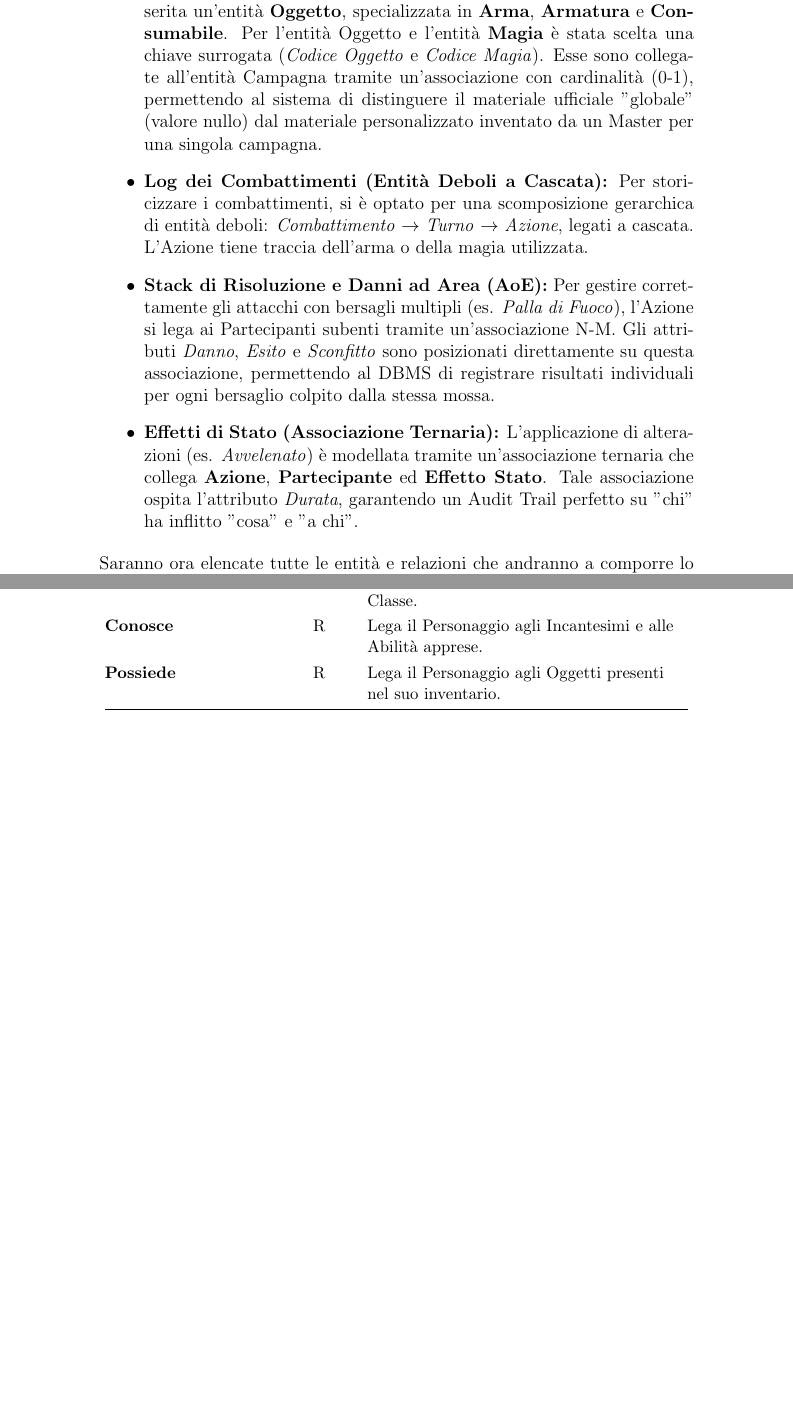
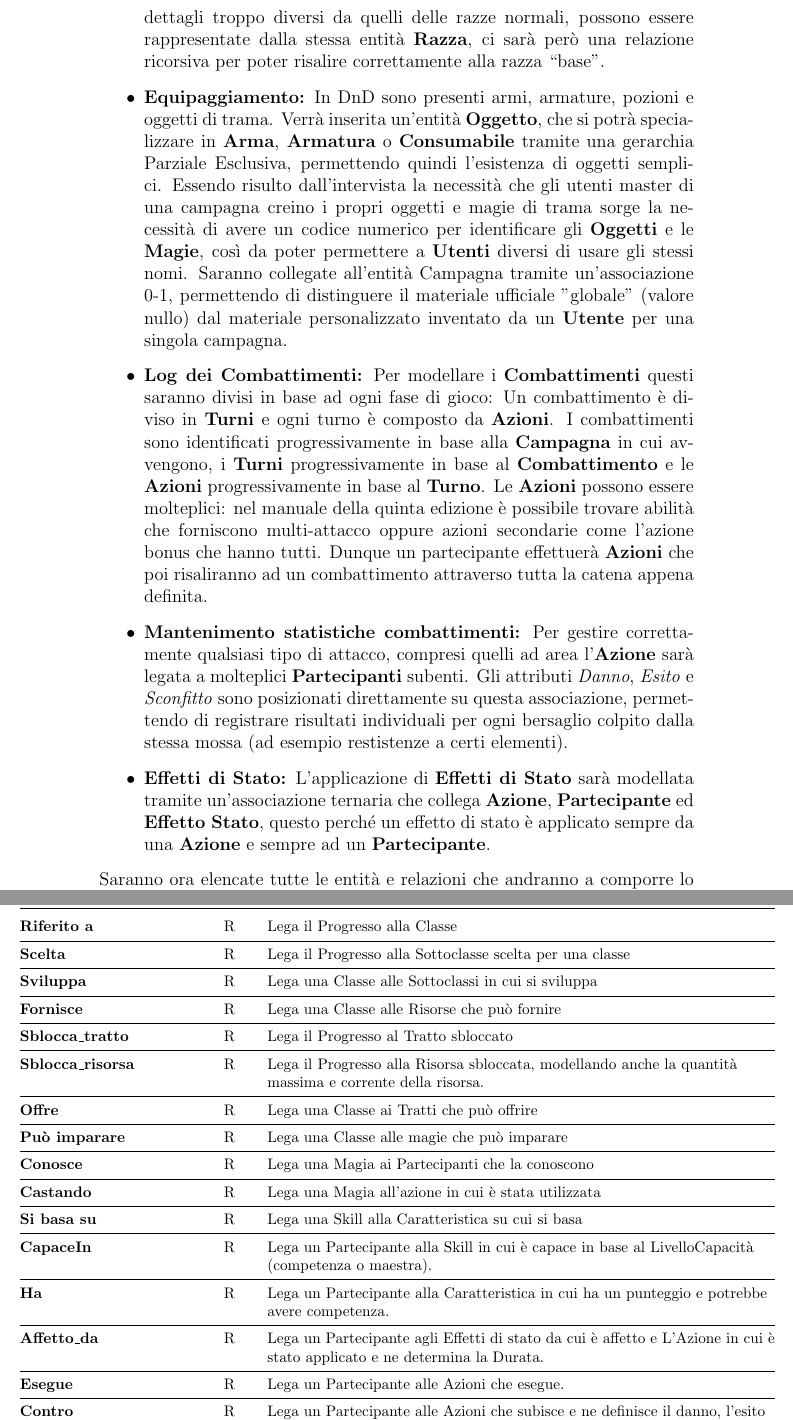
Before and after one commit to Andtheking/DungeonSQL, a LaTeX document (report/main.tex): two parts of pages 8 and 10 of 11 before the commit and two parts of pages 8 and 10 of 12 after it, joined at a grey line, cut at the place of the change, the shorter picture padded with empty space. Compiled offline with pdfLaTeX.

Commit message:
feat(chapter1): refinements and entity table

```diff
--- a/report/main.tex
+++ b/report/main.tex
@@ -3,6 +3,7 @@
 \usepackage{alltt, fancyvrb, url}
 \usepackage{graphicx}
 \usepackage[utf8]{inputenc}
+\usepackage[pass]{geometry}
 \usepackage{float}
 \usepackage{xcolor}
 \usepackage{hyperref}
@@ -215,24 +212,32 @@
+    Considerando che le Sottorazze non aggiungono dettagli troppo diversi da quelli delle razze normali,
+    possono essere rappresentate dalla stessa entità \textbf{Razza}, ci sarà però una relazione ricorsiva
+    per poter risalire correttamente alla razza \enquote{base}.
 
-    \item \textbf{Gerarchia Equipaggiamento e Materiale Homebrew:} Verrà inserita un'entità \textbf{Oggetto},
-    specializzata in \textbf{Arma}, \textbf{Armatura} e \textbf{Consumabile}. Per l'entità Oggetto e l'entità
-    \textbf{Magia} è stata scelta una chiave surrogata (\textit{Codice Oggetto} e \textit{Codice Magia}).
-    Esse sono collegate all'entità Campagna tramite un'associazione con cardinalità (0-1), permettendo al sistema
-    di distinguere il materiale ufficiale "globale" (valore nullo) dal materiale personalizzato inventato da un Master
-    per una singola campagna.
+    \item \textbf{Equipaggiamento:} In DnD sono presenti armi, armature, pozioni e oggetti di trama.
+    Verrà inserita un'entità \textbf{Oggetto}, che si potrà specializzare in \textbf{Arma}, \textbf{Armatura} o
+    \textbf{Consumabile} tramite una gerarchia Parziale Esclusiva, permettendo quindi l'esistenza di oggetti semplici.
+    Essendo risulto dall'intervista la necessità che gli utenti master di una campagna creino i propri oggetti e magie di trama
+    sorge la necessità di avere un codice numerico per identificare gli \textbf{Oggetti} e le \textbf{Magie}, così da poter permettere
+    a \textbf{Utenti} diversi di usare gli stessi nomi.
+    Saranno collegate all'entità Campagna tramite un'associazione 0-1, permettendo di distinguere il materiale ufficiale "globale" (valore nullo)
+    dal materiale personalizzato inventato da un \textbf{Utente} per una singola campagna.
 
-    \item \textbf{Log dei Combattimenti (Entità Deboli a Cascata):} Per storicizzare i combattimenti, si è optato per
-    una scomposizione gerarchica di entità deboli: \textit{Combattimento} $\rightarrow$ \textit{Turno} $\rightarrow$
-    \textit{Azione}, legati a cascata. L'Azione tiene traccia dell'arma o della magia utilizzata.
+    \item \textbf{Log dei Combattimenti:} Per modellare i \textbf{Combattimenti} questi saranno divisi in base ad ogni fase di gioco:
+    Un combattimento è diviso in \textbf{Turni} e ogni turno è composto da \textbf{Azioni}. I combattimenti sono identificati progressivamente
+    in base alla \textbf{Campagna} in cui avvengono, i \textbf{Turni} progressivamente in base al \textbf{Combattimento} e le \textbf{Azioni}
+    progressivamente in base al \textbf{Turno}.
+    Le \textbf{Azioni} possono essere molteplici: nel manuale della quinta edizione è possibile trovare abilità che forniscono multi-attacco oppure
+    azioni secondarie come l'azione bonus che hanno tutti.
+    Dunque un partecipante effettuerà \textbf{Azioni} che poi risaliranno ad un combattimento attraverso tutta la catena appena definita.
 
-    \item \textbf{Stack di Risoluzione e Danni ad Area (AoE):} Per gestire correttamente gli attacchi con bersagli
-    multipli (es. \textit{Palla di Fuoco}), l'Azione si lega ai Partecipanti subenti tramite un'associazione N-M.
-    Gli attributi \textit{Danno}, \textit{Esito} e \textit{Sconfitto} sono posizionati direttamente su questa
-    associazione, permettendo al DBMS di registrare risultati individuali per ogni bersaglio colpito dalla stessa mossa.
+    \item \textbf{Mantenimento statistiche combattimenti:} Per gestire correttamente qualsiasi tipo di attacco, compresi quelli ad area
+    l'\textbf{Azione} sarà legata a molteplici \textbf{Partecipanti} subenti. Gli attributi \textit{Danno}, \textit{Esito} e \textit{Sconfitto}
+    sono posizionati direttamente su questa associazione, permettendo di registrare risultati individuali per ogni bersaglio colpito dalla stessa mossa
+    (ad esempio restistenze a certi elementi).
 
-    \item \textbf{Effetti di Stato (Associazione Ternaria):} L'applicazione di alterazioni (es. \textit{Avvelenato}) è
-    modellata tramite un'associazione ternaria che collega \textbf{Azione}, \textbf{Partecipante} ed
-    \textbf{Effetto Stato}. Tale associazione ospita l'attributo \textit{Durata}, garantendo un Audit Trail perfetto
-    su "chi" ha inflitto "cosa" e "a chi".
+    \item \textbf{Effetti di Stato:} L'applicazione di \textbf{Effetti di Stato} sarà modellata tramite un'associazione ternaria che collega
+    \textbf{Azione}, \textbf{Partecipante} ed \textbf{Effetto Stato}, questo perché un effetto di stato è applicato sempre da una \textbf{Azione}
+    e sempre ad un \textbf{Partecipante}.
 \end{itemize}
 
 \noindent
@@ -250,5 +257,4 @@
     \endfoot
 
-    \bottomrule
     \endlastfoot
 
@@ -277,3 +261,0 @@
-    Appartiene & R & Lega il Personaggio alla propria Razza e Classe. \\ \addlinespace[0.3em]
-    Conosce & R & Lega il Personaggio agli Incantesimi e alle Abilità apprese. \\ \addlinespace[0.3em]
-    Possiede & R & Lega il Personaggio agli Oggetti presenti nel suo inventario. \\
@@ -279,0 +298,16 @@
+    Riferito a & R &  Lega il Progresso alla Classe \\ \midrule
+    Scelta & R &  Lega il Progresso alla Sottoclasse scelta per una classe \\ \midrule
+    Sviluppa & R &  Lega una Classe alle Sottoclassi in cui si sviluppa \\ \midrule
+    Fornisce & R &  Lega una Classe alle Risorse che può fornire \\ \midrule
+    Sblocca\_tratto & R &  Lega il Progresso al Tratto sbloccato \\ \midrule
+    Sblocca\_risorsa & R &  Lega il Progresso alla Risorsa sbloccata, modellando anche la quantità massima e corrente della risorsa. \\ \midrule
+    Offre & R &  Lega una Classe ai Tratti che può offrire \\ \midrule
+    Può imparare & R &  Lega una Classe alle magie che può imparare \\ \midrule
+    Conosce & R &  Lega una Magia ai Partecipanti che la conoscono \\ \midrule
+    Castando & R &  Lega una Magia all'azione in cui è stata utilizzata \\ \midrule
+    Si basa su & R &  Lega una Skill alla Caratteristica su cui si basa \\ \midrule
+    CapaceIn & R &  Lega un Partecipante alla Skill in cui è capace in base al LivelloCapacità (competenza o maestra). \\ \midrule
+    Ha & R &  Lega un Partecipante alla Caratteristica in cui ha un punteggio e potrebbe avere competenza. \\ \midrule
+    Affetto\_da & R &  Lega un Partecipante agli Effetti di stato da cui è affetto e L'Azione in cui è stato applicato e ne determina la Durata. \\ \midrule
+    Esegue & R &  Lega un Partecipante alle Azioni che esegue. \\ \midrule
+    Contro & R &  Lega un Partecipante alle Azioni che subisce e ne definisce il danno, l'esito (schivato, andato a segno, ecc...) e se questa Azione lo ha sconfitto o no. \\ \midrule
@@ -280,5 +320,6 @@
 
 \end{longtable}
 
+\clearpage
 
 \section{Schema concettuale finale}
```
Also changed, not shown: report/main.pdf, report/main.tex (119 more changed lines).
